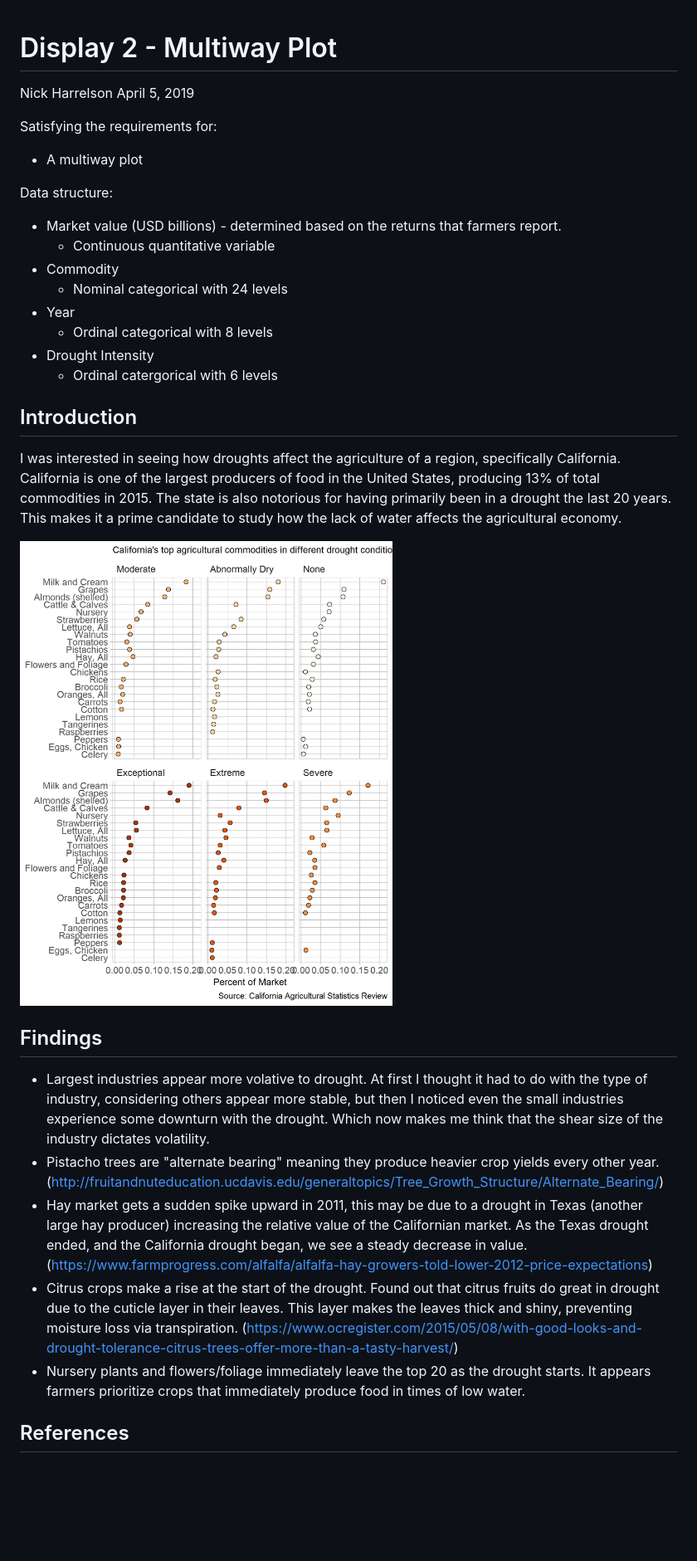
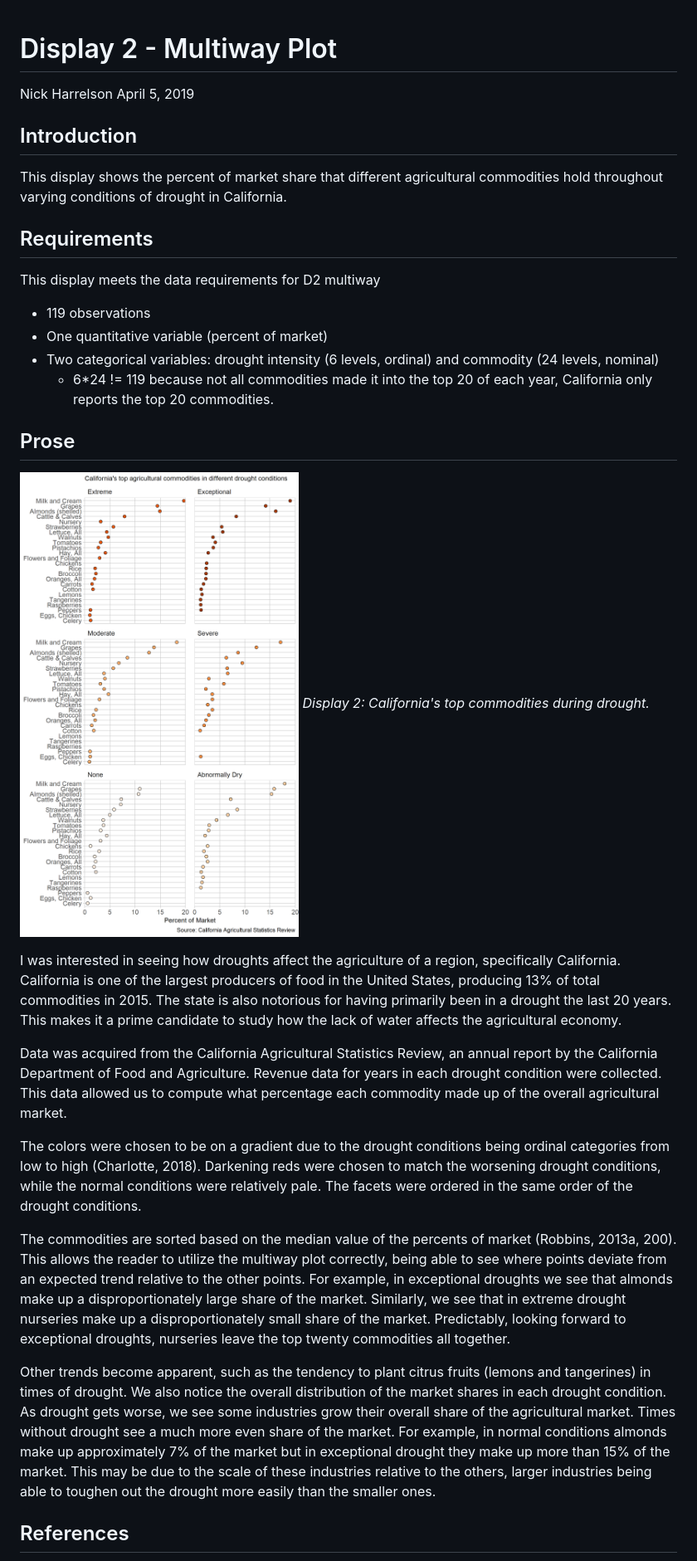
Before and after one commit to harreln/portfolio-harrelson-nick, a Markdown page: reports/d2.md, the part around the change printed below. Shown: that part at 83% size. Rendered like a GitHub page; pictures changed too: figures/multiway-d2.png; blank space fills up the shorter version.

Commit message:
prose edits

```diff
--- a/reports/d2.md
+++ b/reports/d2.md
@@ -3,36 +3,35 @@ Display 2 - Multiway Plot
 Nick Harrelson
 April 5, 2019
 
-Satisfying the requirements for:
-
--   A multiway plot
-
-Data structure:
-
--   Market value (USD billions) - determined based on the returns that farmers report.
-    -   Continuous quantitative variable
--   Commodity
-    -   Nominal categorical with 24 levels
--   Year
-    -   Ordinal categorical with 8 levels
--   Drought Intensity
-    -   Ordinal catergorical with 6 levels
-
 Introduction
 ------------
 
+This display shows the percent of market share that different agricultural commodities hold throughout varying conditions of drought in California.
+
+Requirements
+------------
+
+This display meets the data requirements for D2 multiway
+
+-   119 observations
+-   One quantitative variable (percent of market)
+-   Two categorical variables: drought intensity (6 levels, ordinal) and commodity (24 levels, nominal)
+    -   6\*24 != 119 because not all commodities made it into the top 20 of each year, California only reports the top 20 commodities.
+
+Prose
+-----
+
+<img src="../figures/multiway-d2.png" width="1800" /> *Display 2: California's top commodities during drought.*
+
 I was interested in seeing how droughts affect the agriculture of a region, specifically California. California is one of the largest producers of food in the United States, producing 13% of total commodities in 2015. The state is also notorious for having primarily been in a drought the last 20 years. This makes it a prime candidate to study how the lack of water affects the agricultural economy.
 
-<img src="../figures/multiway-d2.png" width="2400" />
+Data was acquired from the California Agricultural Statistics Review, an annual report by the California Department of Food and Agriculture. Revenue data for years in each drought condition were collected. This data allowed us to compute what percentage each commodity made up of the overall agricultural market.
 
-Findings
---------
+The colors were chosen to be on a gradient due to the drought conditions being ordinal categories from low to high (Charlotte, 2018). Darkening reds were chosen to match the worsening drought conditions, while the normal conditions were relatively pale. The facets were ordered in the same order of the drought conditions.
 
--   Largest industries appear more volative to drought. At first I thought it had to do with the type of industry, considering others appear more stable, but then I noticed even the small industries experience some downturn with the drought. Which now makes me think that the shear size of the industry dictates volatility.
--   Pistacho trees are "alternate bearing" meaning they produce heavier crop yields every other year.(<http://fruitandnuteducation.ucdavis.edu/generaltopics/Tree_Growth_Structure/Alternate_Bearing/>)
--   Hay market gets a sudden spike upward in 2011, this may be due to a drought in Texas (another large hay producer) increasing the relative value of the Californian market. As the Texas drought ended, and the California drought began, we see a steady decrease in value. (<https://www.farmprogress.com/alfalfa/alfalfa-hay-growers-told-lower-2012-price-expectations>)
--   Citrus crops make a rise at the start of the drought. Found out that citrus fruits do great in drought due to the cuticle layer in their leaves. This layer makes the leaves thick and shiny, preventing moisture loss via transpiration. (<https://www.ocregister.com/2015/05/08/with-good-looks-and-drought-tolerance-citrus-trees-offer-more-than-a-tasty-harvest/>)
--   Nursery plants and flowers/foliage immediately leave the top 20 as the drought starts. It appears farmers prioritize crops that immediately produce food in times of low water.
+The commodities are sorted based on the median value of the percents of market (Robbins, 2013a, 200). This allows the reader to utilize the multiway plot correctly, being able to see where points deviate from an expected trend relative to the other points. For example, in exceptional droughts we see that almonds make up a disproportionately large share of the market. Similarly, we see that in extreme drought nurseries make up a disproportionately small share of the market. Predictably, looking forward to exceptional droughts, nurseries leave the top twenty commodities all together.
+
+Other trends become apparent, such as the tendency to plant citrus fruits (lemons and tangerines) in times of drought. We also notice the overall distribution of the market shares in each drought condition. As drought gets worse, we see some industries grow their overall share of the agricultural market. Times without drought see a much more even share of the market. For example, in normal conditions almonds make up approximately 7% of the market but in exceptional drought they make up more than 15% of the market. This may be due to the scale of these industries relative to the others, larger industries being able to toughen out the drought more easily than the smaller ones.
 
 References
 ----------
```
Also changed, not shown: other parts of reports/d2.md (+4 -0 lines), reports/d4.md (+3 -3 lines), 5 other files.
